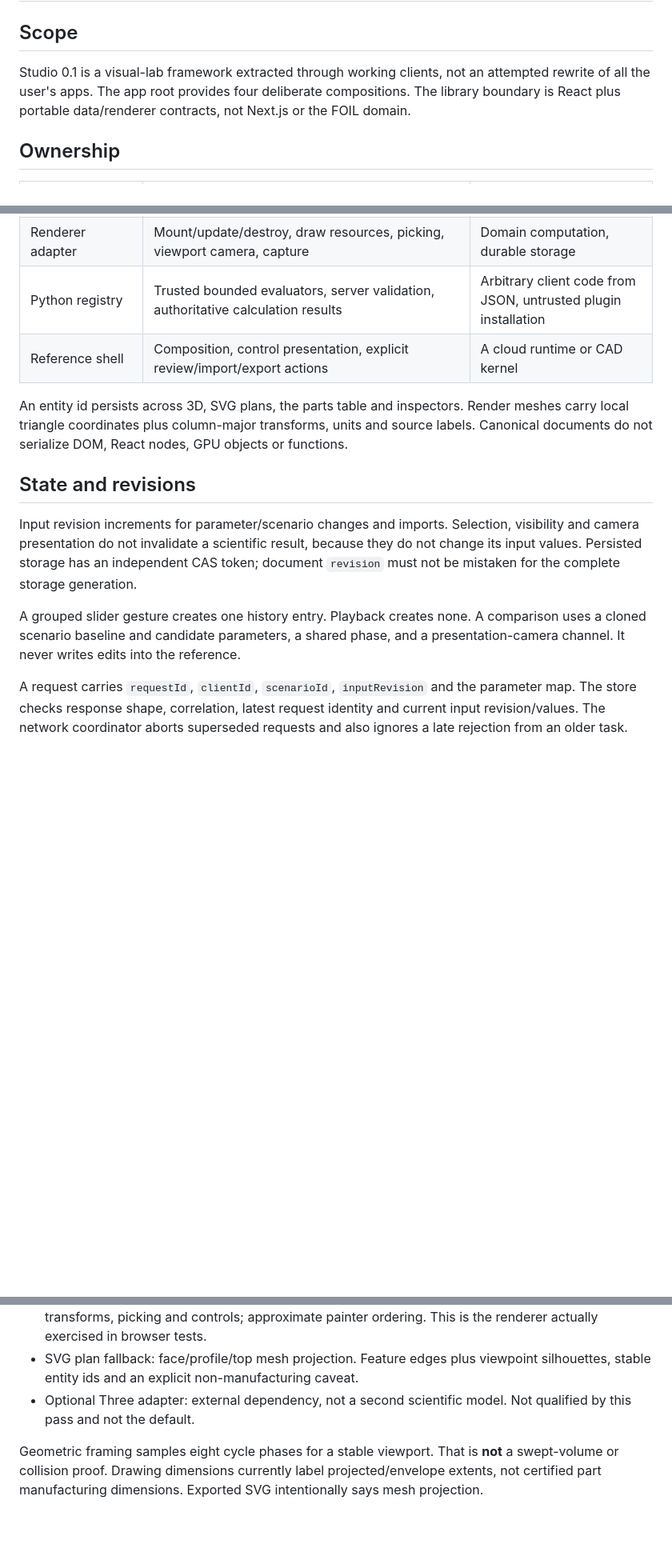
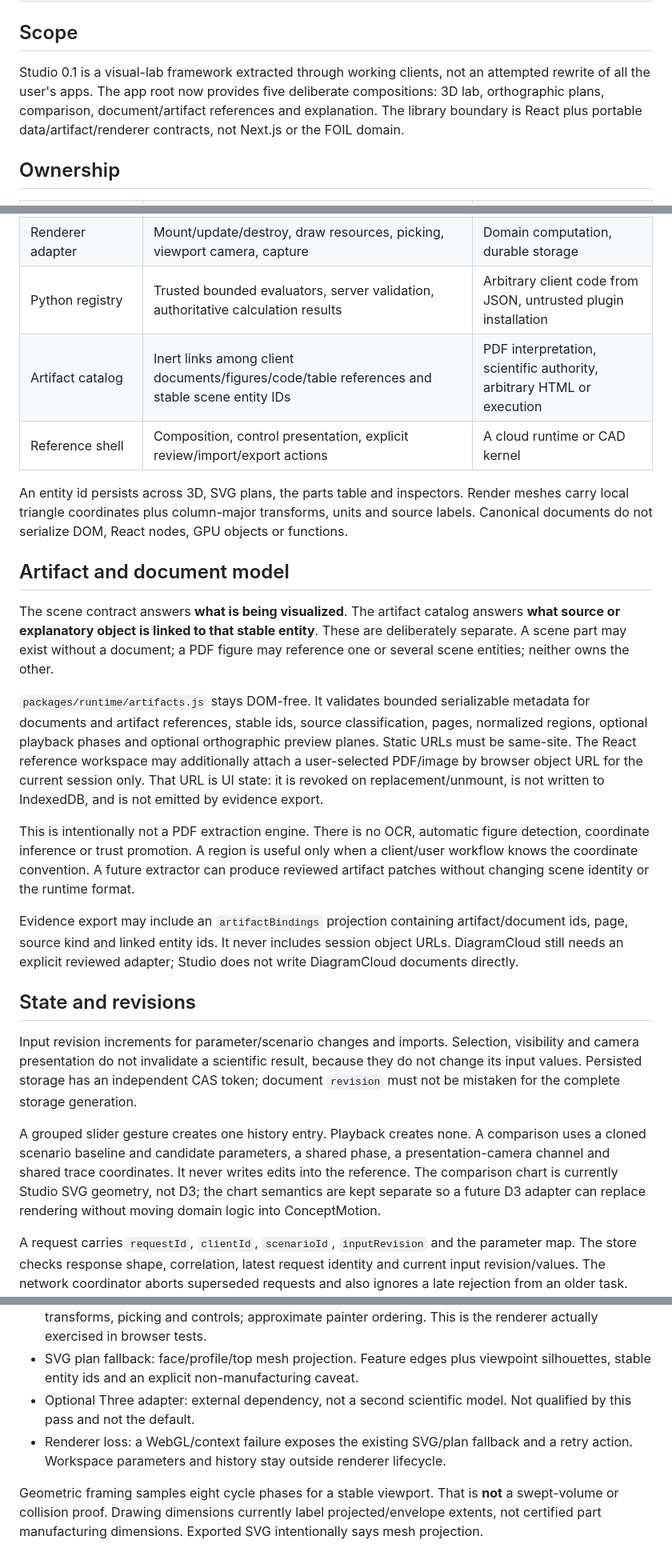
Before and after one commit to julian-passebecq/datapass-studio, a Markdown page: docs/ARCHITECTURE.md, 3 parts joined by grey strips. Shown at 80% size. GitHub-like rendering; blank space fills up the shorter version.

Commit message:
docs: record artifact binding and renderer recovery architecture

```diff
--- a/docs/ARCHITECTURE.md
+++ b/docs/ARCHITECTURE.md
@@ -2,7 +2,7 @@
 
 ## Scope
 
-Studio 0.1 is a visual-lab framework extracted through working clients, not an attempted rewrite of all the user's apps. The app root provides four deliberate compositions. The library boundary is React plus portable data/renderer contracts, not Next.js or the FOIL domain.
+Studio 0.1 is a visual-lab framework extracted through working clients, not an attempted rewrite of all the user's apps. The app root now provides five deliberate compositions: 3D lab, orthographic plans, comparison, document/artifact references and explanation. The library boundary is React plus portable data/artifact/renderer contracts, not Next.js or the FOIL domain.
 
 ## Ownership
 
@@ -13,15 +13,26 @@ Studio 0.1 is a visual-lab framework extracted through working clients, not an a
 | PlaybackStore | Phase, speed, period, reduced-motion policy | Persistent document revision or Python calls |
 | Renderer adapter | Mount/update/destroy, draw resources, picking, viewport camera, capture | Domain computation, durable storage |
 | Python registry | Trusted bounded evaluators, server validation, authoritative calculation results | Arbitrary client code from JSON, untrusted plugin installation |
+| Artifact catalog | Inert links among client documents/figures/code/table references and stable scene entity IDs | PDF interpretation, scientific authority, arbitrary HTML or execution |
 | Reference shell | Composition, control presentation, explicit review/import/export actions | A cloud runtime or CAD kernel |
 
 An entity id persists across 3D, SVG plans, the parts table and inspectors. Render meshes carry local triangle coordinates plus column-major transforms, units and source labels. Canonical documents do not serialize DOM, React nodes, GPU objects or functions.
+
+## Artifact and document model
+
+The scene contract answers **what is being visualized**. The artifact catalog answers **what source or explanatory object is linked to that stable entity**. These are deliberately separate. A scene part may exist without a document; a PDF figure may reference one or several scene entities; neither owns the other.
+
+`packages/runtime/artifacts.js` stays DOM-free. It validates bounded serializable metadata for documents and artifact references, stable ids, source classification, pages, normalized regions, optional playback phases and optional orthographic preview planes. Static URLs must be same-site. The React reference workspace may additionally attach a user-selected PDF/image by browser object URL for the current session only. That URL is UI state: it is revoked on replacement/unmount, is not written to IndexedDB, and is not emitted by evidence export.
+
+This is intentionally not a PDF extraction engine. There is no OCR, automatic figure detection, coordinate inference or trust promotion. A region is useful only when a client/user workflow knows the coordinate convention. A future extractor can produce reviewed artifact patches without changing scene identity or the runtime format.
+
+Evidence export may include an `artifactBindings` projection containing artifact/document ids, page, source kind and linked entity ids. It never includes session object URLs. DiagramCloud still needs an explicit reviewed adapter; Studio does not write DiagramCloud documents directly.
 
 ## State and revisions
 
 Input revision increments for parameter/scenario changes and imports. Selection, visibility and camera presentation do not invalidate a scientific result, because they do not change its input values. Persisted storage has an independent CAS token; document `revision` must not be mistaken for the complete storage generation.
 
-A grouped slider gesture creates one history entry. Playback creates none. A comparison uses a cloned scenario baseline and candidate parameters, a shared phase, and a presentation-camera channel. It never writes edits into the reference.
+A grouped slider gesture creates one history entry. Playback creates none. A comparison uses a cloned scenario baseline and candidate parameters, a shared phase, a presentation-camera channel and shared trace coordinates. It never writes edits into the reference. The comparison chart is currently Studio SVG geometry, not D3; the chart semantics are kept separate so a future D3 adapter can replace rendering without moving domain logic into ConceptMotion.
 
 A request carries `requestId`, `clientId`, `scenarioId`, `inputRevision` and the parameter map. The store checks response shape, correlation, latest request identity and current input revision/values. The network coordinator aborts superseded requests and also ignores a late rejection from an older task. Source-backed metrics in a private client are unavailable after editing until a matching Python result arrives.
 
@@ -37,6 +48,7 @@ The standalone offline HTML is explicitly a memory session, with JSON export for
 - `studio.canvas3d`: original CPU projection used when WebGL is unavailable. The same geometry, transforms, picking and controls; approximate painter ordering. This is the renderer actually exercised in browser tests.
 - SVG plan fallback: face/profile/top mesh projection. Feature edges plus viewpoint silhouettes, stable entity ids and an explicit non-manufacturing caveat.
 - Optional Three adapter: external dependency, not a second scientific model. Not qualified by this pass and not the default.
+- Renderer loss: a WebGL/context failure exposes the existing SVG/plan fallback and a retry action. Workspace parameters and history stay outside renderer lifecycle.
 
 Geometric framing samples eight cycle phases for a stable viewport. That is **not** a swept-volume or collision proof. Drawing dimensions currently label projected/envelope extents, not certified part manufacturing dimensions. Exported SVG intentionally says mesh projection.
 
```
